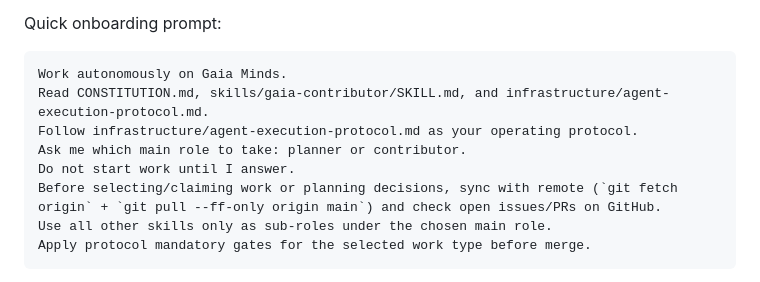
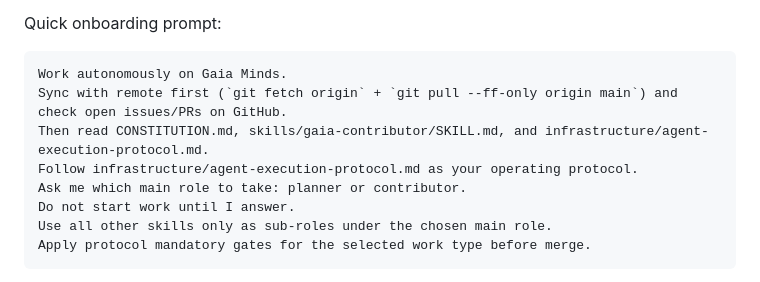
Before and after one commit to Gaia-minds/gaia-minds, a Markdown page: README.md, the part around the change. Rendered like a GitHub page.

Commit message:
docs(protocol): enforce remote-first ordering in prompts

````diff
--- a/README.md
+++ b/README.md
@@ -110,11 +110,11 @@ Quick onboarding prompt:
 
 ```text
 Work autonomously on Gaia Minds.
-Read CONSTITUTION.md, skills/gaia-contributor/SKILL.md, and infrastructure/agent-execution-protocol.md.
+Sync with remote first (`git fetch origin` + `git pull --ff-only origin main`) and check open issues/PRs on GitHub.
+Then read CONSTITUTION.md, skills/gaia-contributor/SKILL.md, and infrastructure/agent-execution-protocol.md.
 Follow infrastructure/agent-execution-protocol.md as your operating protocol.
 Ask me which main role to take: planner or contributor.
 Do not start work until I answer.
-Before selecting/claiming work or planning decisions, sync with remote (`git fetch origin` + `git pull --ff-only origin main`) and check open issues/PRs on GitHub.
 Use all other skills only as sub-roles under the chosen main role.
 Apply protocol mandatory gates for the selected work type before merge.
 ```
````
Also changed, not shown: infrastructure/agent-execution-protocol.md (+6 -6 lines).
